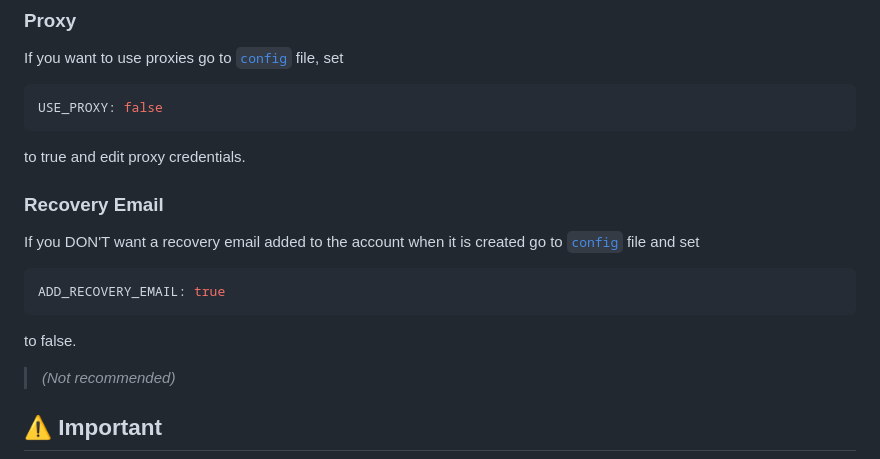
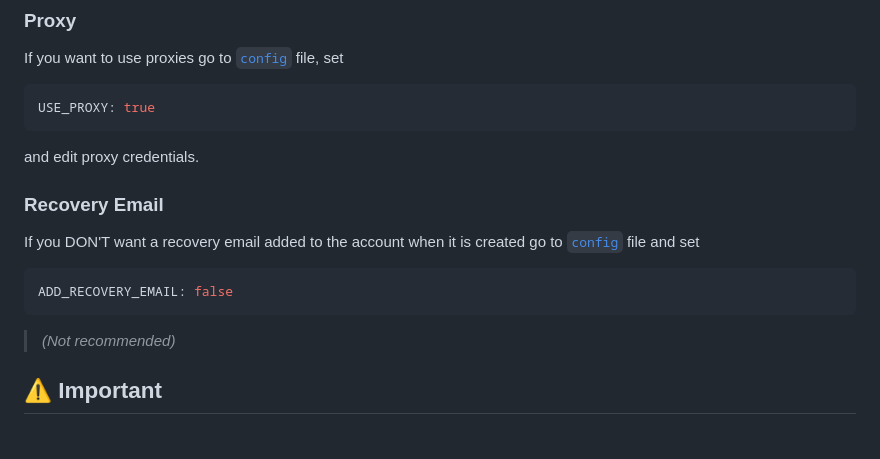
Before and after one commit to silvestrodecaro/microsoft-account-creator, a Markdown page: README.md, the part around the change. GitHub-like rendering; blank space fills up the shorter version.

````diff
--- a/README.md
+++ b/README.md
@@ -72,18 +72,17 @@ Currently, the automatic Captcha solving feature is no longer supported. After a
 
 If you want to use proxies go to [`config`](config.js?plain=3) file, set
 ```js
-USE_PROXY: false
+USE_PROXY: true
 ```
-to true and edit proxy credentials.
+and edit proxy credentials.
 
 
 ### Recovery Email
 
 If you DON'T want a recovery email added to the account when it is created go to [`config`](config.js?plain=2) file and set
 ```js
-ADD_RECOVERY_EMAIL: true
+ADD_RECOVERY_EMAIL: false
 ```
-to false.
 > _(Not recommended)_
 
 
````
